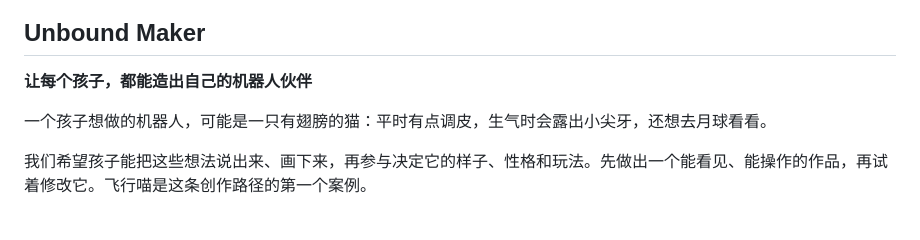
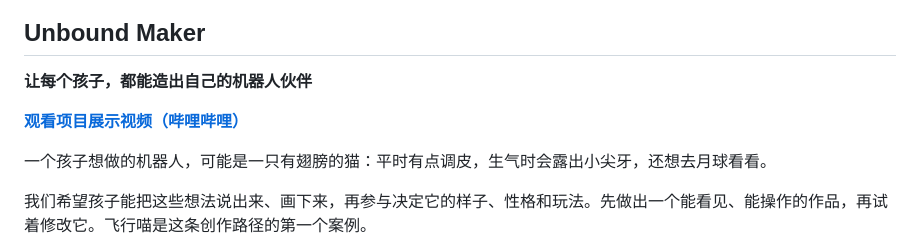
Before and after one commit to unboundmakers/unbound-maker-dgx-spark, a Markdown page: README.md, the part around the change. GitHub-like rendering; blank space fills up the shorter version.

Commit message:
docs: add Bilibili project demo link

```diff
--- a/README.md
+++ b/README.md
@@ -3,6 +3,8 @@
 ## Unbound Maker
 
 **让每个孩子，都能造出自己的机器人伙伴**
+
+**[观看项目展示视频（哔哩哔哩）](https://www.bilibili.com/video/BV1DoaW6PEMK/)**
 
 一个孩子想做的机器人，可能是一只有翅膀的猫：平时有点调皮，生气时会露出小尖牙，还想去月球看看。
 
```
